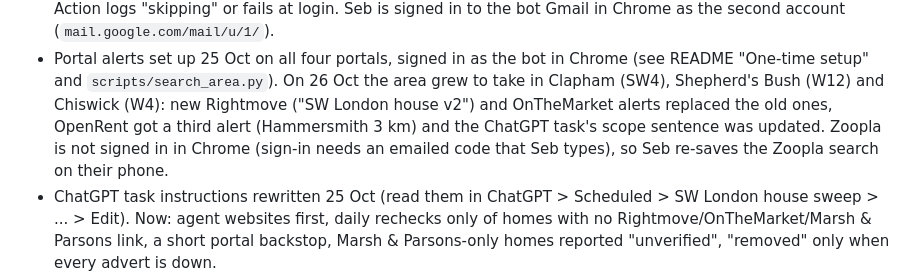
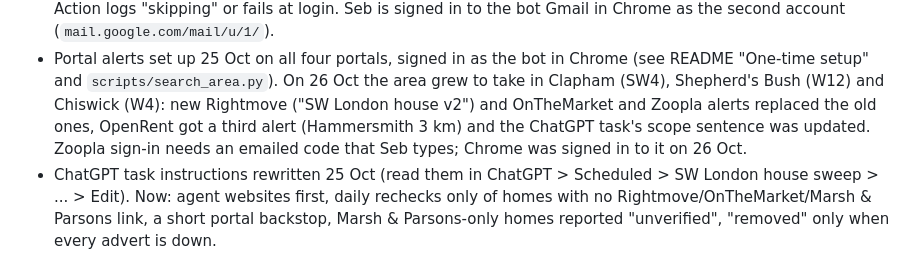
Before and after one commit to sebas-smith/four-guys-one-house, a Markdown page: CLAUDE.md, the part around the change. GitHub-like rendering.

Commit message:
Notes: Zoopla alert re-saved for the wider area
Co-Authored-By: Claude Opus 5.5 (1M context) <noreply@anthropic.com>
Claude-Session: https://claude.ai/code/session_01TSTAeEnvuVJ3H4Adko8fKV

```diff
--- a/CLAUDE.md
+++ b/CLAUDE.md
@@ -17,9 +17,9 @@ Read README.md first: it explains the search, the data and every script and work
 - Portal alerts set up 25 Oct on all four portals, signed in as the bot in Chrome
   (see README "One-time setup" and `scripts/search_area.py`). On 26 Oct the area grew to take in
   Clapham (SW4), Shepherd's Bush (W12) and Chiswick (W4): new Rightmove ("SW London house v2") and
-  OnTheMarket alerts replaced the old ones, OpenRent got a third alert (Hammersmith 3 km) and the
-  ChatGPT task's scope sentence was updated. Zoopla is not signed in in Chrome (sign-in needs an
-  emailed code that Seb types), so Seb re-saves the Zoopla search on their phone.
+  OnTheMarket and Zoopla alerts replaced the old ones, OpenRent got a third alert (Hammersmith 3 km)
+  and the ChatGPT task's scope sentence was updated. Zoopla sign-in needs an emailed code that Seb
+  types; Chrome was signed in to it on 26 Oct.
 - ChatGPT task instructions rewritten 25 Oct (read them in ChatGPT > Scheduled > SW London house
   sweep > ... > Edit). Now: agent websites first,
   daily rechecks only of homes with no Rightmove/OnTheMarket/Marsh & Parsons link, a short portal
```
